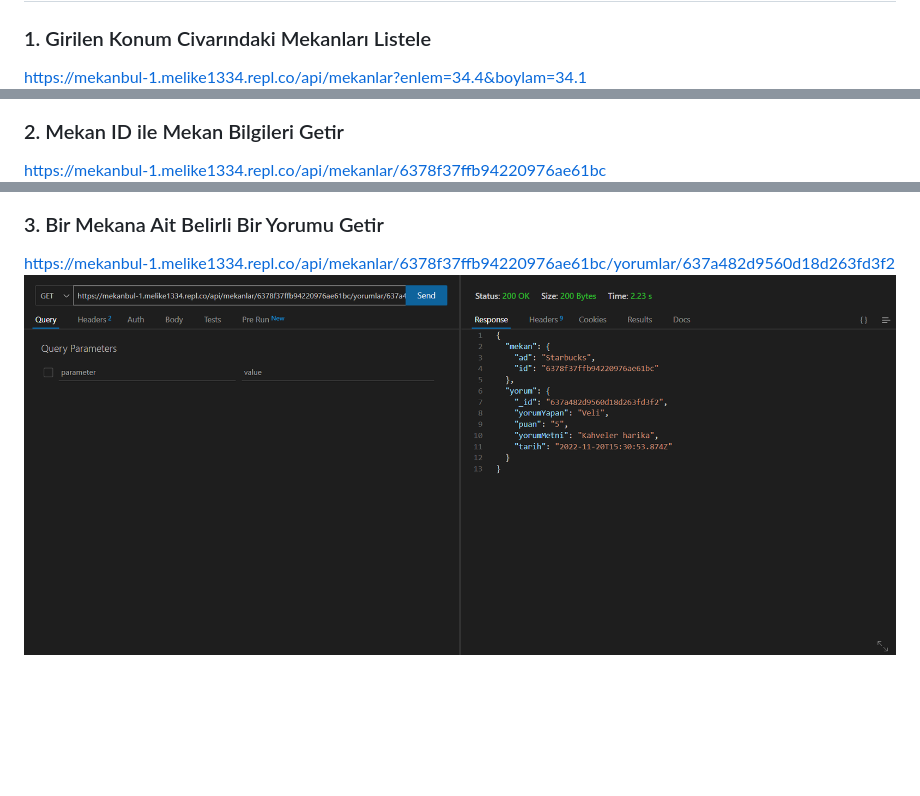
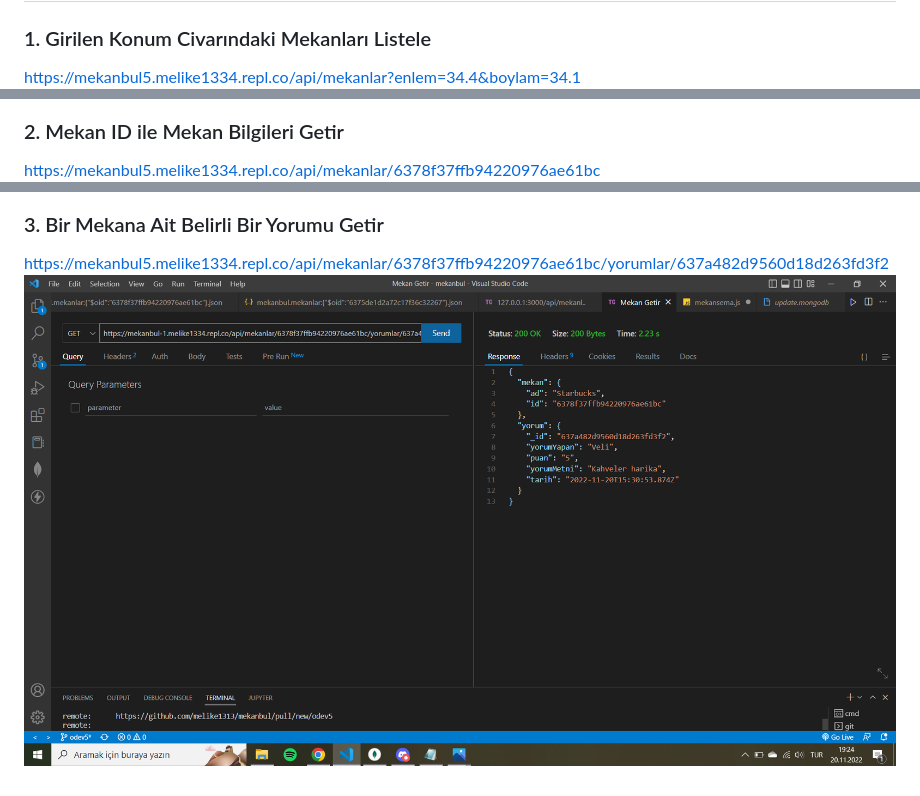
Before and after one commit to melike1313/mekanbul, a Markdown page: README.md, 3 parts joined by grey strips. GitHub-like rendering; pictures changed too: images/yorumlar.png; blank space fills up the shorter version.

Commit message:
readme okundu

```diff
--- a/README.md
+++ b/README.md
@@ -2,15 +2,15 @@
 
 ### 1. Girilen Konum Civarındaki Mekanları Listele
 
-https://mekanbul-1.melike1334.repl.co/api/mekanlar?enlem=34.4&boylam=34.1
+https://mekanbul5.melike1334.repl.co/api/mekanlar?enlem=34.4&boylam=34.1
 ![1](/images/konum.png)
 
 ### 2. Mekan ID ile Mekan Bilgileri Getir
 
-https://mekanbul-1.melike1334.repl.co/api/mekanlar/6378f37ffb94220976ae61bc
+https://mekanbul5.melike1334.repl.co/api/mekanlar/6378f37ffb94220976ae61bc
 ![2](/images/mekanlar.png)
 
 ### 3. Bir Mekana Ait Belirli Bir Yorumu Getir
 
-https://mekanbul-1.melike1334.repl.co/api/mekanlar/6378f37ffb94220976ae61bc/yorumlar/637a482d9560d18d263fd3f2
+https://mekanbul5.melike1334.repl.co/api/mekanlar/6378f37ffb94220976ae61bc/yorumlar/637a482d9560d18d263fd3f2
 ![3](/images/yorumlar.png)
```
